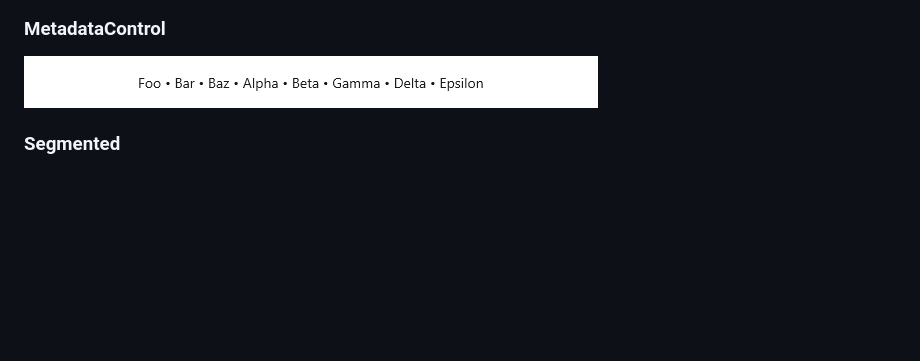
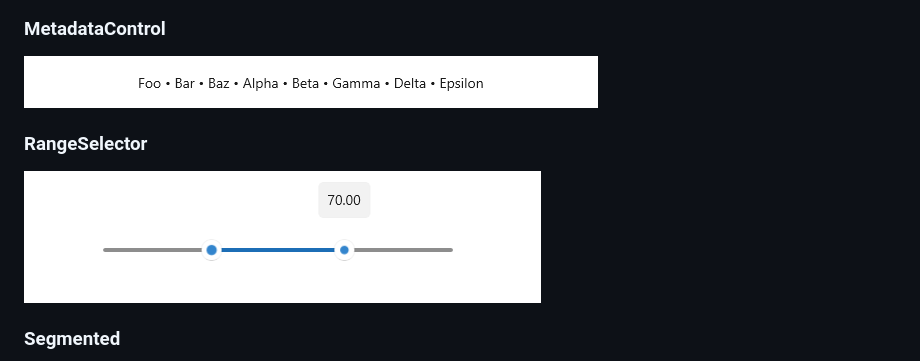
Before and after one commit to lgztx96/CommunityToolkit.WinUI, a Markdown page: README.md, the part around the change. GitHub-like rendering; pictures changed too: docs/images/RangeSelector.png (added); blank space fills up the shorter version.

```diff
--- a/README.md
+++ b/README.md
@@ -32,6 +32,9 @@ The goal is to allow seamless usage of these controls in WinUI 3 / C++ projects.
 ### MetadataControl
 ![MetadataControl](docs/images/MetadataControl.png)
 
+### RangeSelector
+![RangeSelector](docs/images/RangeSelector.png)
+
 ### Segmented
 ![Segmented](docs/images/Segmented.png)
 
```
